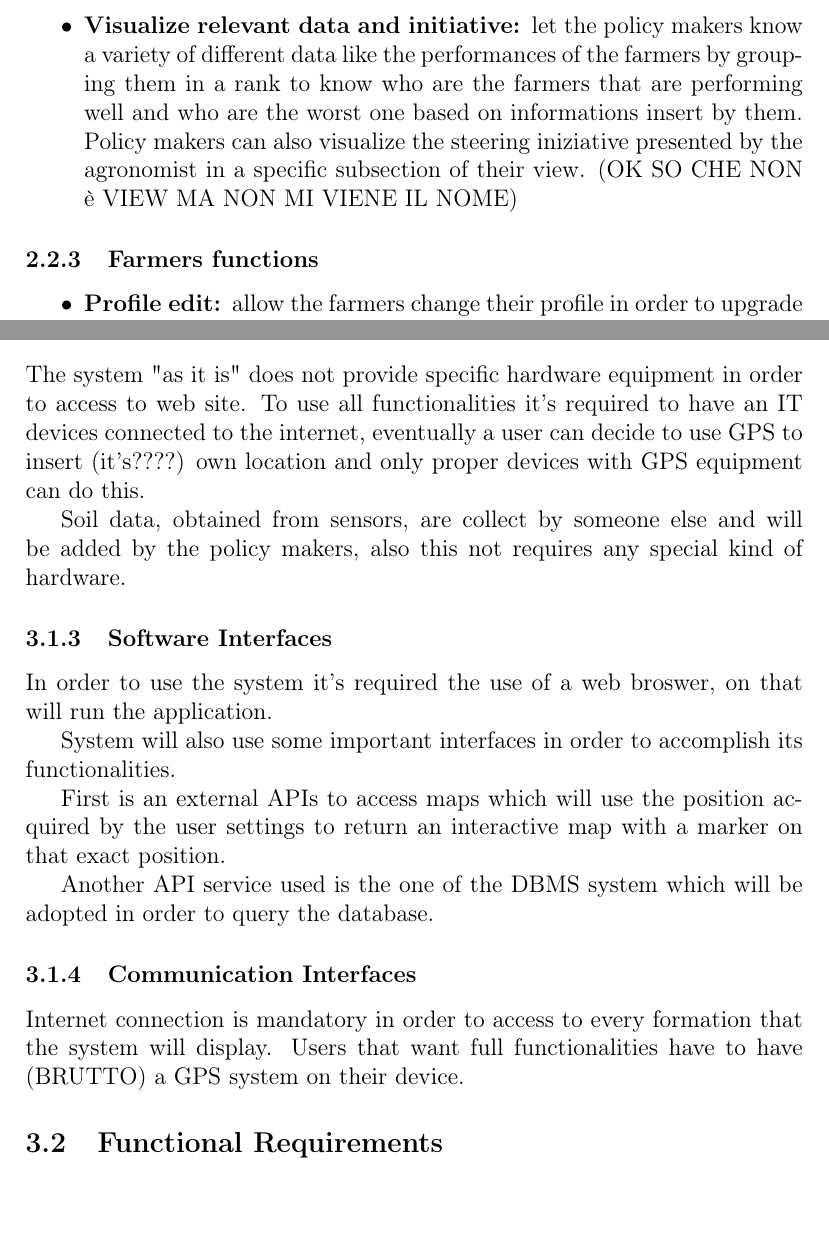
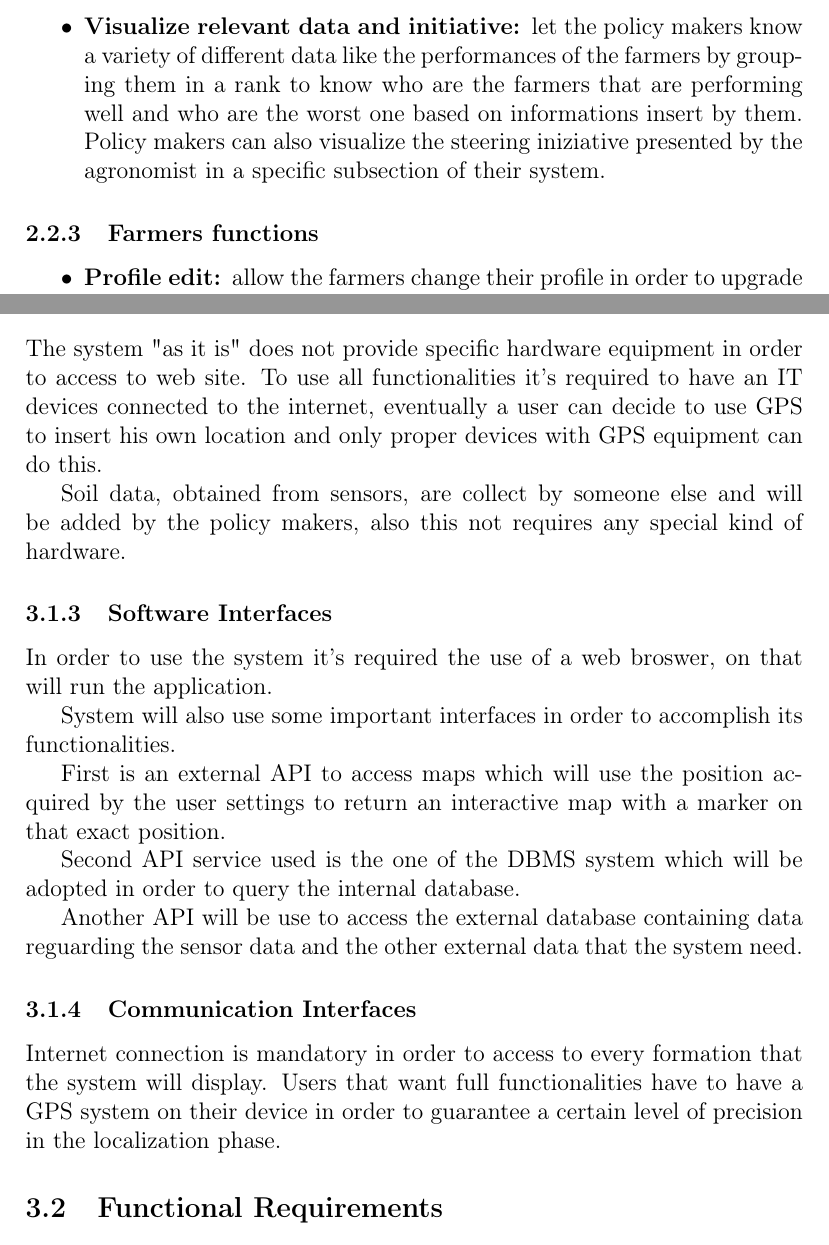
Before and after one commit to AlessioBraccini/SE2-Belotti-Braccini-Izzo, a LaTeX document (RASD/RASD.tex): two parts of pages 11 and 16 of 20, joined at a grey line, cut so that both start at the same text. Compiled offline with pdfLaTeX.

Commit message:
Review and add informations in section 3.1.1

```diff
--- a/RASD/RASD.tex
+++ b/RASD/RASD.tex
@@ -225,7 +225,7 @@ There are four types of data:
 \subsubsection{Policy makers functions}
 \begin{itemize}
     \item \textbf{Visualize relevant data and initiative: }let the policy makers know a variety of different data like the performances of the farmers by grouping them in a rank to know who are the farmers that are performing well and who are the worst one based on informations insert by them.
-    Policy makers can also visualize the steering iniziative presented by the agronomist in a specific subsection of their view. (OK SO CHE NON è VIEW MA NON MI VIENE IL NOME)
+    Policy makers can also visualize the steering iniziative presented by the agronomist in a specific subsection of their system.
 \end{itemize}
 \subsubsection{Farmers functions}
 \begin{itemize}
@@ -298,7 +298,7 @@ Everyone that needs to use this service would connect to it through a web broswe
 It must be easy to use as it will have to be used from different kind of people, sometimes with a not great affinity with technologies.
 
 \subsubsection{Hardware Interfaces}
-The system "as it is" does not provide specific hardware equipment in order to access to web site. To use all functionalities it's required to have an IT devices connected to the internet, eventually a user can decide to use GPS to insert (it's????) own location and only proper devices with GPS equipment can do this.
+The system "as it is" does not provide specific hardware equipment in order to access to web site. To use all functionalities it's required to have an IT devices connected to the internet, eventually a user can decide to use GPS to insert his own location and only proper devices with GPS equipment can do this.
 
 Soil data, obtained from sensors, are collect by someone else and will be added by the policy makers, also this not requires any special kind of hardware.
 
@@ -308,13 +308,15 @@ In order to use the system it's required the use of a web broswer, on that will
 
 System will also use some important interfaces in order to accomplish its functionalities.
 
-First is an external APIs to access maps which will use the position acquired by the user settings to return an interactive map with a marker on that exact position.
+First is an external API to access maps which will use the position acquired by the user settings to return an interactive map with a marker on that exact position.
 
-Another API service used is the one of the DBMS system which will be adopted in order to query the database.
+Second API service used is the one of the DBMS system which will be adopted in order to query the internal database.
+
+Another API will be use to access the external database containing data reguarding the sensor data and the other external data that the system need.
 
 \subsubsection{Communication Interfaces}
 Internet connection is mandatory in order to access to every formation that the system will display.
-Users that want full functionalities have to have (BRUTTO) a GPS system on their device.
+Users that want full functionalities have to have a GPS system on their device in order to guarantee a certain level of precision in the localization phase.
 
 \subsection{Functional Requirements}
 \subsubsection{Scenarios}
```
Also changed, not shown: RASD/RASD.tex (2 more changed lines).
